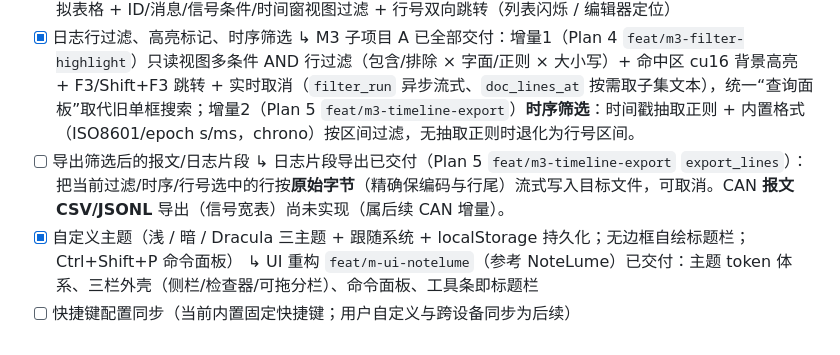
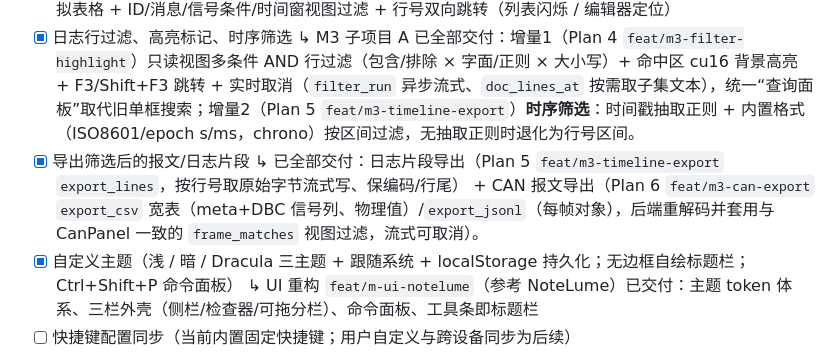
Before and after one commit to HackerSnail/LumeLog, a Markdown page: docs/claude.md, the part around the change. Drawn GitHub-style.

Commit message:
"docs:m3-can-export-milestone-complete"

```diff
--- a/docs/claude.md
+++ b/docs/claude.md
@@ -41,8 +41,8 @@
       ↳ M2 引擎已交付（Plan 2 `feat/m2-can-engine`，纯 Rust `lumelog-can`）：DBC 子集解析 + Intel/Motorola 信号位序解码（cantools golden 对拍）+ candump/ASC/正则三源 + 解码 CLI（10 万帧验收）。Plan 3 `feat/m2-can-panel` 已交付 IPC 命令层与 CanPanel 报文表格 UI：`can_parse` 后台流式解码（`spawn_blocking` + 惰性分块，边解边填、可中途 `can_cancel`）+ `dbc_import` 宽容导入 + `can_decode_snippet` 选中识别；前端 TanStack table-core 虚拟表格 + ID/消息/信号条件/时间窗视图过滤 + 行号双向跳转（列表闪烁 / 编辑器定位）
 - [x] 日志行过滤、高亮标记、时序筛选
       ↳ M3 子项目 A 已全部交付：增量1（Plan 4 `feat/m3-filter-highlight`）只读视图多条件 AND 行过滤（包含/排除 × 字面/正则 × 大小写）+ 命中区 cu16 背景高亮 + F3/Shift+F3 跳转 + 实时取消（`filter_run` 异步流式、`doc_lines_at` 按需取子集文本），统一“查询面板”取代旧单框搜索；增量2（Plan 5 `feat/m3-timeline-export`）**时序筛选**：时间戳抽取正则 + 内置格式（ISO8601/epoch s/ms，chrono）按区间过滤，无抽取正则时退化为行号区间。
-- [ ] 导出筛选后的报文/日志片段
-      ↳ 日志片段导出已交付（Plan 5 `feat/m3-timeline-export` `export_lines`）：把当前过滤/时序/行号选中的行按**原始字节**（精确保编码与行尾）流式写入目标文件，可取消。CAN **报文 CSV/JSONL** 导出（信号宽表）尚未实现（属后续 CAN 增量）。
+- [x] 导出筛选后的报文/日志片段
+      ↳ 已全部交付：日志片段导出（Plan 5 `feat/m3-timeline-export` `export_lines`，按行号取原始字节流式写、保编码/行尾） + CAN 报文导出（Plan 6 `feat/m3-can-export` `export_csv` 宽表（meta+DBC 信号列、物理值）/`export_jsonl`（每帧对象），后端重解码并套用与 CanPanel 一致的 `frame_matches` 视图过滤，流式可取消）。
 - [x] 自定义主题（浅 / 暗 / Dracula 三主题 + 跟随系统 + localStorage 持久化；无边框自绘标题栏；Ctrl+Shift+P 命令面板）
       ↳ UI 重构 `feat/m-ui-notelume`（参考 NoteLume）已交付：主题 token 体系、三栏外壳（侧栏/检查器/可拖分栏）、命令面板、工具条即标题栏
 - [ ] 快捷键配置同步（当前内置固定快捷键；用户自定义与跨设备同步为后续）
```
